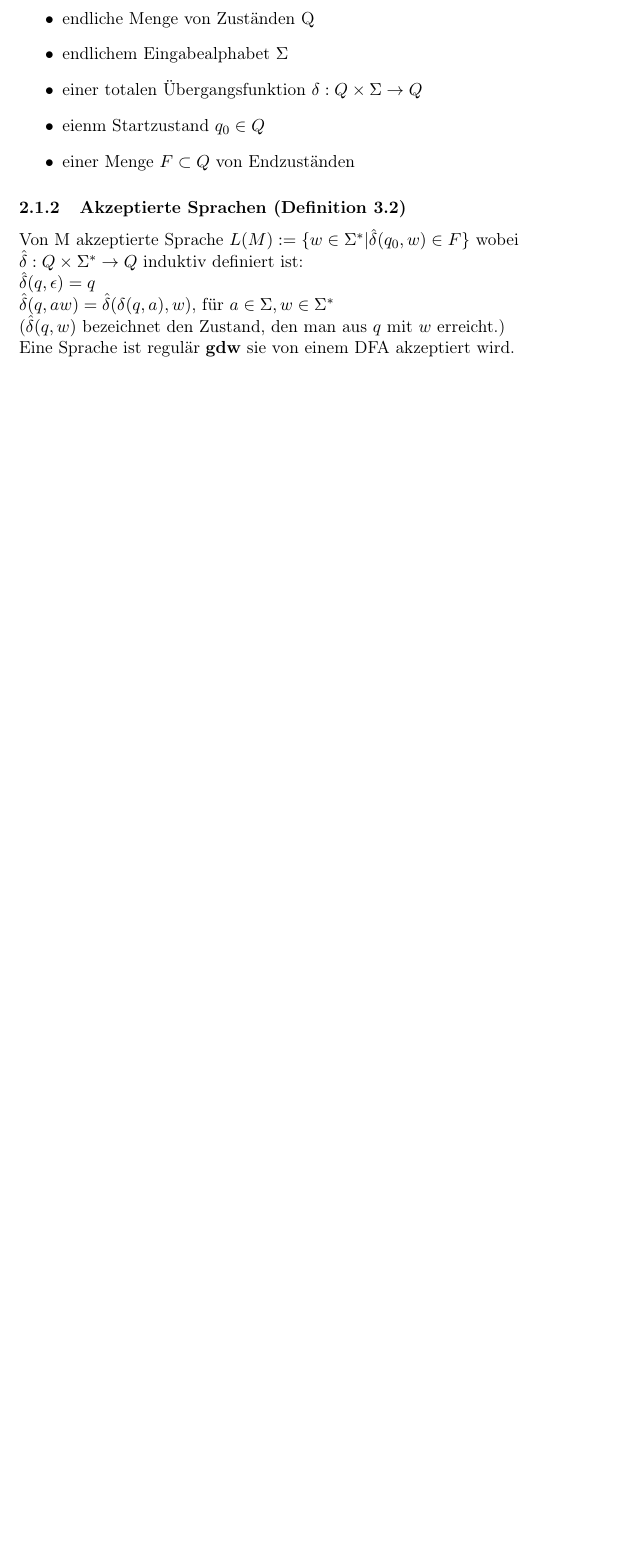
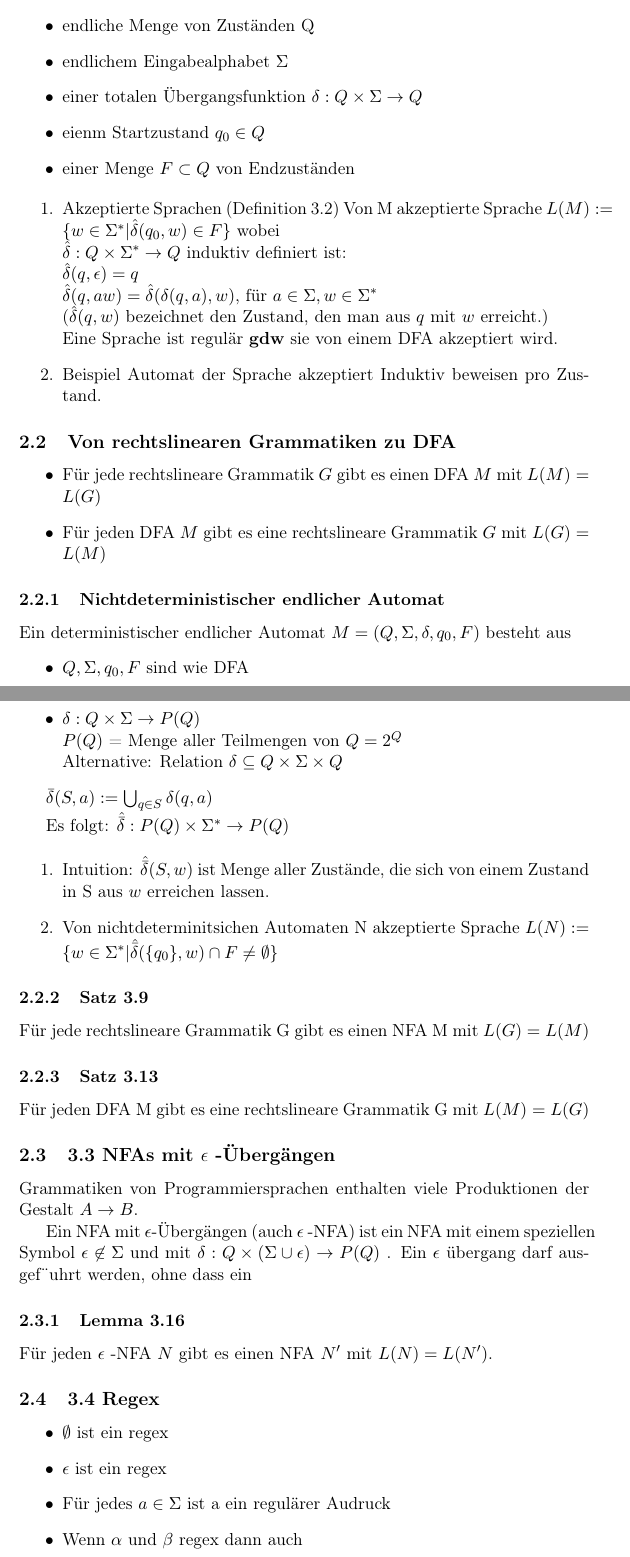
Before and after one commit to maharajamihir/Theo_Zusammenfassung, a LaTeX document (zusammenfassung.tex): part of page 5 of 5 before the commit and two parts of pages 5 and 6 of 7 after it, the two joined at a grey line, cut so that both start at the same text, the shorter picture padded with empty space. Compiled offline with pdfLaTeX.

Commit message:
vorlesungsmitschrieb

```diff
--- a/zusammenfassung.tex
+++ b/zusammenfassung.tex
@@ -167,11 +167,79 @@ Ein deterministischer endlicher Automat \(M = (Q,\Sigma, \delta, q_0, F)\) beste
 \item einer Menge \(F \subset Q\) von Endzuständen
 \end{itemize}
 
-\subsubsection{Akzeptierte Sprachen (Definition 3.2)}
-\label{sec:org178d19b}
+\begin{enumerate}
+\item Akzeptierte Sprachen (Definition 3.2)
+\label{sec:org80ea22e}
 Von M akzeptierte Sprache \(L(M) := \{w \in \Sigma^* | \hat{\delta}(q_0, w) \in F\}\) wobei \\
 \(\hat{\delta}: Q \times \Sigma^* \rightarrow Q\) induktiv definiert ist: \\
 \(\hat{\delta}(q,\epsilon) = q\) \\
 \(\hat{\delta}(q,aw) = \hat{\delta}(\delta(q,a),w)\), für \(a \in \Sigma, w \in \Sigma^*\) \\
 (\(\hat{\delta}(q, w)\) bezeichnet den Zustand, den man aus \(q\) mit \(w\) erreicht.)\\
 Eine Sprache ist regulär \textbf{gdw} sie von einem DFA akzeptiert wird.
+
+\item Beispiel Automat der Sprache akzeptiert
+\label{sec:orgf199397}
+Induktiv beweisen pro Zustand.
+\end{enumerate}
+
+
+\subsection{Von rechtslinearen Grammatiken zu DFA}
+\label{sec:org93b0753}
+\begin{itemize}
+\item Für jede rechtslineare Grammatik \(G\) gibt es einen DFA \(M\) mit \(L(M) = L(G)\)
+\item Für jeden DFA \(M\) gibt es eine rechtslineare Grammatik \(G\) mit \(L(G) = L(M)\)
+\end{itemize}
+
+\subsubsection{Nichtdeterministischer endlicher Automat}
+\label{sec:orge50df7f}
+Ein deterministischer endlicher Automat \(M = (Q,\Sigma, \delta, q_0, F)\) besteht aus
+\begin{itemize}
+\item \(Q, \Sigma, q_0, F\) sind wie DFA
+\item \(\delta: Q \times \Sigma \rightarrow P(Q)\) \\
+\(P(Q)\) = Menge aller Teilmengen von \(Q = 2^Q\) \\
+Alternative: Relation \(\delta \subseteq Q \times \Sigma \times Q\)
+\end{itemize}
+
+
+\(\bar{\delta}(S,a) := \bigcup_{q \in S} \delta(q,a)\)
+
+
+Es folgt: \(\hat{\bar{\delta}}: P(Q) \times \Sigma^* \rightarrow P(Q)\)
+
+\begin{enumerate}
+\item Intuition:
+\label{sec:org9d8ac72}
+\(\hat{\bar{\delta}}(S,w)\) ist Menge aller Zustände, die sich von einem Zustand in S aus \(w\) erreichen lassen.
+
+\item Von nichtdeterminitsichen Automaten N akzeptierte Sprache
+\label{sec:orge87f702}
+\(L(N) := \{w \in \Sigma^* | \hat{\bar{\delta}}(\{q_0\},w) \cap F \neq \emptyset\}\)
+\end{enumerate}
+
+\subsubsection{Satz 3.9}
+\label{sec:orgc1a987f}
+Für jede rechtslineare Grammatik G gibt es einen NFA M mit \(L(G) = L(M)\)
+\subsubsection{Satz 3.13}
+\label{sec:org7f44d55}
+Für jeden DFA M gibt es eine rechtslineare Grammatik G mit \(L(M) = L(G)\)
+
+\subsection{3.3 NFAs mit \(\epsilon\) -Übergängen}
+\label{sec:org88318e3}
+Grammatiken von Programmiersprachen enthalten viele Produktionen der Gestalt \(A \rightarrow B\).
+
+Ein NFA mit \textbf{\(\epsilon\)}-Übergängen (auch \(\epsilon\) -NFA) ist ein NFA mit einem speziellen Symbol \(\epsilon \not \in \Sigma\) und mit
+\(\delta : Q \times (\Sigma \cup {\epsilon}) \rightarrow P(Q)\) .
+Ein \(\epsilon\) übergang darf ausgef¨uhrt werden, ohne dass ein
+
+\subsubsection{Lemma 3.16}
+\label{sec:org4d9d519}
+Für jeden \(\epsilon\) -NFA \(N\) gibt es einen NFA \(N'\) mit \(L(N) = L(N')\).
+
+\subsection{3.4 Regex}
+\label{sec:org4194b2f}
+\begin{itemize}
+\item \(\emptyset\) ist ein regex
+\item \(\epsilon\) ist ein regex
+\item Für jedes \(a \in \Sigma\) ist a ein regulärer Audruck
+\item Wenn \(\alpha\) und \(\beta\) regex dann auch
+\begin{enumerate}
```
Also changed, not shown: zusammenfassung.pdf, zusammenfassung.tex (48 more changed lines), 1 other file.
